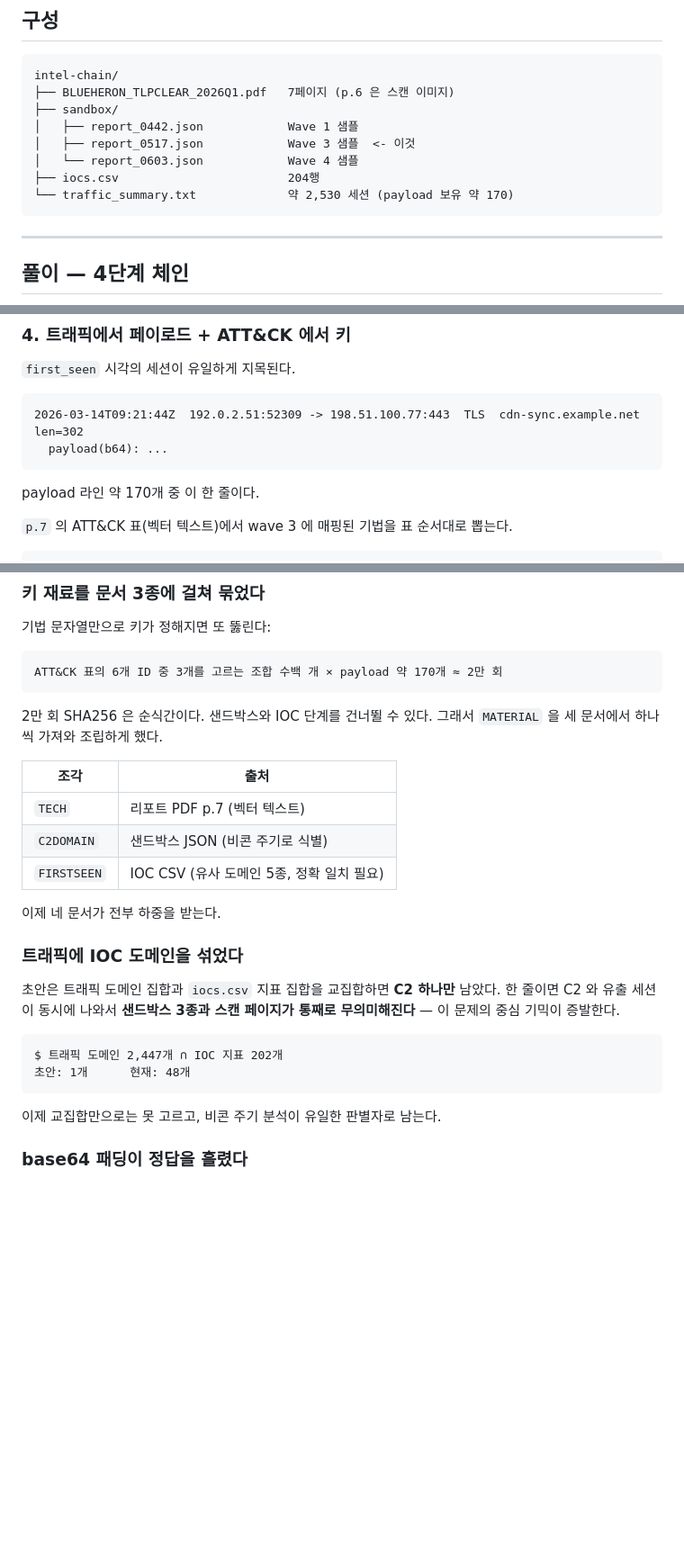
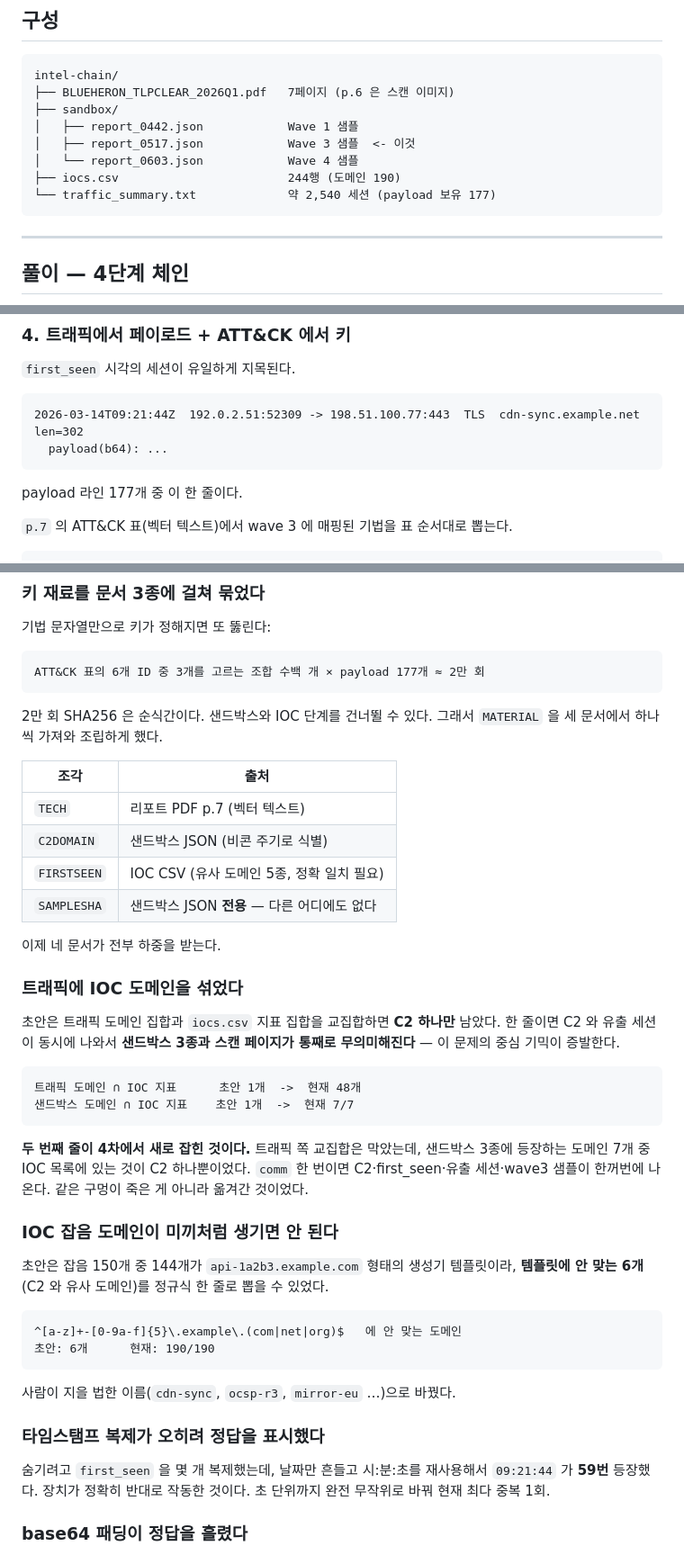
Before and after one commit to kuality/KCTF-2026, a Markdown page: misc/03-intel-chain/README.md, 3 parts joined by grey strips. Shown at 90% size. Rendered like a GitHub page; blank space fills up the shorter version.

````diff
--- a/misc/03-intel-chain/README.md
+++ b/misc/03-intel-chain/README.md
@@ -32,8 +32,8 @@ intel-chain/
 │   ├── report_0442.json            Wave 1 샘플
 │   ├── report_0517.json            Wave 3 샘플  <- 이것
 │   └── report_0603.json            Wave 4 샘플
-├── iocs.csv                        204행
-└── traffic_summary.txt             약 2,530 세션 (payload 보유 약 170)
+├── iocs.csv                        244행 (도메인 190)
+└── traffic_summary.txt             약 2,540 세션 (payload 보유 177)
 ```
 
 ---
@@ -104,7 +104,7 @@ sync-cdn.example.net     2026-04-03T09:45:31Z  medium
   payload(b64): ...
 ```
 
-payload 라인 약 170개 중 이 한 줄이다.
+payload 라인 177개 중 이 한 줄이다.
 
 `p.7` 의 ATT&CK 표(벡터 텍스트)에서 wave 3 에 매핑된 기법을 표 순서대로 뽑는다.
 
@@ -151,7 +151,7 @@ PDF 도 샌드박스 JSON 도 IOC CSV 도 열지 않고 플래그가 나온다.
 기법 문자열만으로 키가 정해지면 또 뚫린다:
 
 ```
-ATT&CK 표의 6개 ID 중 3개를 고르는 조합 수백 개 × payload 약 170개 ≈ 2만 회
+ATT&CK 표의 6개 ID 중 3개를 고르는 조합 수백 개 × payload 177개 ≈ 2만 회
 ```
 
 2만 회 SHA256 은 순식간이다. 샌드박스와 IOC 단계를 건너뛸 수 있다.
@@ -162,6 +162,7 @@ ATT&CK 표의 6개 ID 중 3개를 고르는 조합 수백 개 × payload 약 170
 | `TECH` | 리포트 PDF p.7 (벡터 텍스트) |
 | `C2DOMAIN` | 샌드박스 JSON (비콘 주기로 식별) |
 | `FIRSTSEEN` | IOC CSV (유사 도메인 5종, 정확 일치 필요) |
+| `SAMPLESHA` | 샌드박스 JSON **전용** — 다른 어디에도 없다 |
 
 이제 네 문서가 전부 하중을 받는다.
 
@@ -172,11 +173,32 @@ ATT&CK 표의 6개 ID 중 3개를 고르는 조합 수백 개 × payload 약 170
 무의미해진다** — 이 문제의 중심 기믹이 증발한다.
 
 ```
-$ 트래픽 도메인 2,447개 ∩ IOC 지표 202개
-초안: 1개      현재: 48개
+트래픽 도메인 ∩ IOC 지표      초안 1개  ->  현재 48개
+샌드박스 도메인 ∩ IOC 지표    초안 1개  ->  현재 7/7
 ```
 
-이제 교집합만으로는 못 고르고, 비콘 주기 분석이 유일한 판별자로 남는다.
+**두 번째 줄이 4차에서 새로 잡힌 것이다.** 트래픽 쪽 교집합은 막았는데,
+샌드박스 3종에 등장하는 도메인 7개 중 IOC 목록에 있는 것이 C2 하나뿐이었다.
+`comm` 한 번이면 C2·first_seen·유출 세션·wave3 샘플이 한꺼번에 나온다.
+같은 구멍이 죽은 게 아니라 옮겨간 것이었다.
+
+### IOC 잡음 도메인이 미끼처럼 생기면 안 된다
+
+초안은 잡음 150개 중 144개가 `api-1a2b3.example.com` 형태의 생성기 템플릿이라,
+**템플릿에 안 맞는 6개**(C2 와 유사 도메인)를 정규식 한 줄로 뽑을 수 있었다.
+
+```
+^[a-z]+-[0-9a-f]{5}\.example\.(com|net|org)$   에 안 맞는 도메인
+초안: 6개      현재: 190/190
+```
+
+사람이 지을 법한 이름(`cdn-sync`, `ocsp-r3`, `mirror-eu` …)으로 바꿨다.
+
+### 타임스탬프 복제가 오히려 정답을 표시했다
+
+숨기려고 `first_seen` 을 몇 개 복제했는데, 날짜만 흔들고 시:분:초를 재사용해서
+`09:21:44` 가 **59번** 등장했다. 장치가 정확히 반대로 작동한 것이다.
+초 단위까지 완전 무작위로 바꿔 현재 최다 중복 1회.
 
 ### base64 패딩이 정답을 흘렸다
 
````
Also changed, not shown: misc/02-inbox-triage/README.md (+45 -5 lines).
